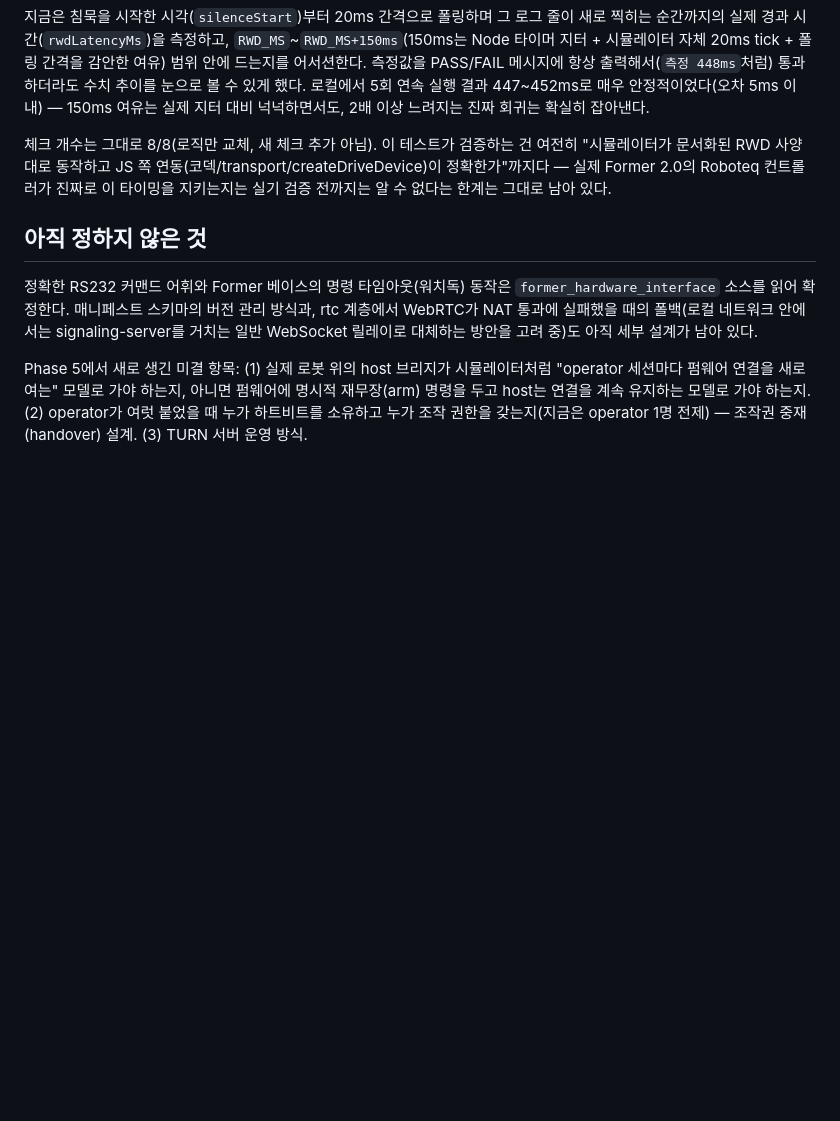
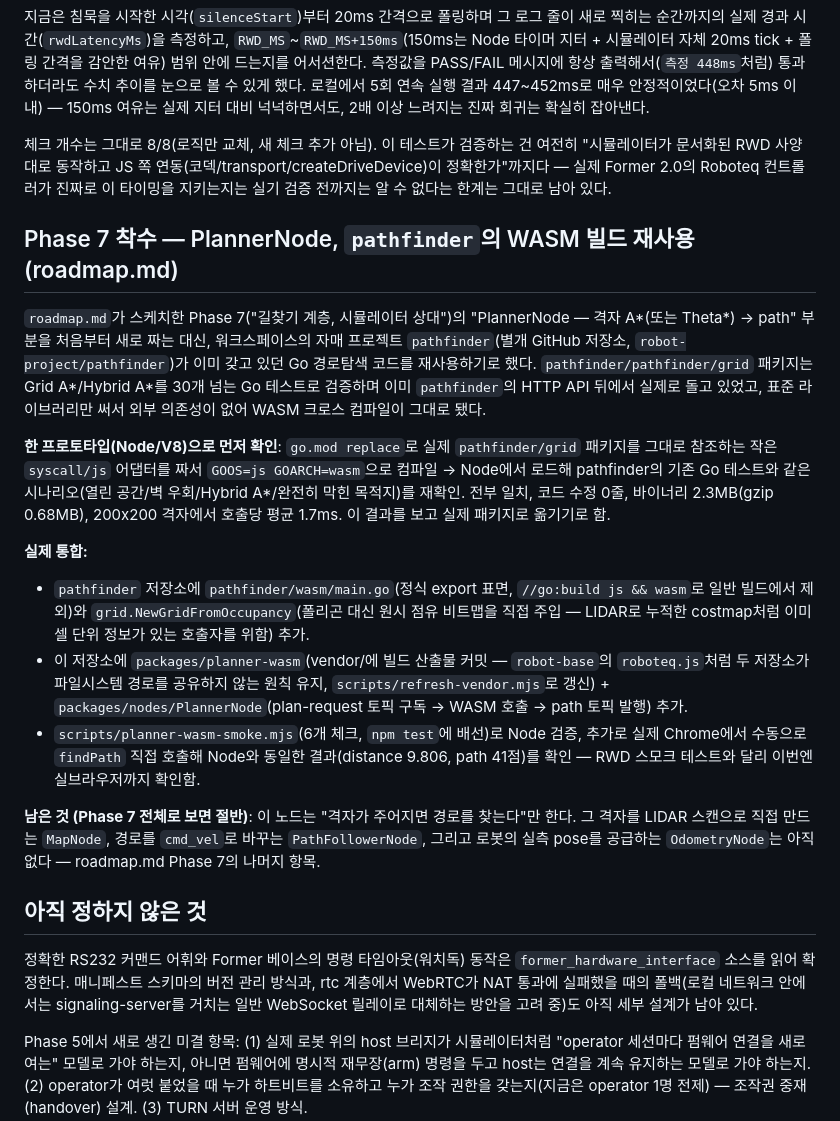
Before and after one commit to dcrobot-keen/robot-os-chromium, a Markdown page: plan.md, the part around the change. Rendered like a GitHub page; blank space fills up the shorter version.

```diff
--- a/plan.md
+++ b/plan.md
@@ -383,6 +383,19 @@ RWD 워치독 체크도 다시 봤다: 기존 코드는 `!G`를 마지막으로
 
 체크 개수는 그대로 8/8(로직만 교체, 새 체크 추가 아님). 이 테스트가 검증하는 건 여전히 "시뮬레이터가 문서화된 RWD 사양대로 동작하고 JS 쪽 연동(코덱/transport/createDriveDevice)이 정확한가"까지다 — 실제 Former 2.0의 Roboteq 컨트롤러가 진짜로 이 타이밍을 지키는지는 실기 검증 전까지는 알 수 없다는 한계는 그대로 남아 있다.
 
+## Phase 7 착수 — PlannerNode, `pathfinder`의 WASM 빌드 재사용 (roadmap.md)
+
+`roadmap.md`가 스케치한 Phase 7("길찾기 계층, 시뮬레이터 상대")의 "PlannerNode — 격자 A*(또는 Theta*) → path" 부분을 처음부터 새로 짜는 대신, 워크스페이스의 자매 프로젝트 `pathfinder`(별개 GitHub 저장소, `robot-project/pathfinder`)가 이미 갖고 있던 Go 경로탐색 코드를 재사용하기로 했다. `pathfinder/pathfinder/grid` 패키지는 Grid A*/Hybrid A*를 30개 넘는 Go 테스트로 검증하며 이미 `pathfinder`의 HTTP API 뒤에서 실제로 돌고 있었고, 표준 라이브러리만 써서 외부 의존성이 없어 WASM 크로스 컴파일이 그대로 됐다.
+
+**한 프로토타입(Node/V8)으로 먼저 확인**: `go.mod replace`로 실제 `pathfinder/grid` 패키지를 그대로 참조하는 작은 `syscall/js` 어댑터를 짜서 `GOOS=js GOARCH=wasm`으로 컴파일 → Node에서 로드해 pathfinder의 기존 Go 테스트와 같은 시나리오(열린 공간/벽 우회/Hybrid A*/완전히 막힌 목적지)를 재확인. 전부 일치, 코드 수정 0줄, 바이너리 2.3MB(gzip 0.68MB), 200x200 격자에서 호출당 평균 1.7ms. 이 결과를 보고 실제 패키지로 옮기기로 함.
+
+**실제 통합:**
+- `pathfinder` 저장소에 `pathfinder/wasm/main.go`(정식 export 표면, `//go:build js && wasm`로 일반 빌드에서 제외)와 `grid.NewGridFromOccupancy`(폴리곤 대신 원시 점유 비트맵을 직접 주입 — LIDAR로 누적한 costmap처럼 이미 셀 단위 정보가 있는 호출자를 위함) 추가.
+- 이 저장소에 `packages/planner-wasm`(vendor/에 빌드 산출물 커밋 — `robot-base`의 `roboteq.js`처럼 두 저장소가 파일시스템 경로를 공유하지 않는 원칙 유지, `scripts/refresh-vendor.mjs`로 갱신) + `packages/nodes/PlannerNode`(plan-request 토픽 구독 → WASM 호출 → path 토픽 발행) 추가.
+- `scripts/planner-wasm-smoke.mjs`(6개 체크, `npm test`에 배선)로 Node 검증, 추가로 실제 Chrome에서 수동으로 `findPath` 직접 호출해 Node와 동일한 결과(distance 9.806, path 41점)를 확인 — RWD 스모크 테스트와 달리 이번엔 실브라우저까지 확인함.
+
+**남은 것 (Phase 7 전체로 보면 절반)**: 이 노드는 "격자가 주어지면 경로를 찾는다"만 한다. 그 격자를 LIDAR 스캔으로 직접 만드는 `MapNode`, 경로를 `cmd_vel`로 바꾸는 `PathFollowerNode`, 그리고 로봇의 실측 pose를 공급하는 `OdometryNode`는 아직 없다 — roadmap.md Phase 7의 나머지 항목.
+
 ## 아직 정하지 않은 것
 
 정확한 RS232 커맨드 어휘와 Former 베이스의 명령 타임아웃(워치독) 동작은
```
Also changed, not shown: source-explained.md (+14 -0 lines).
